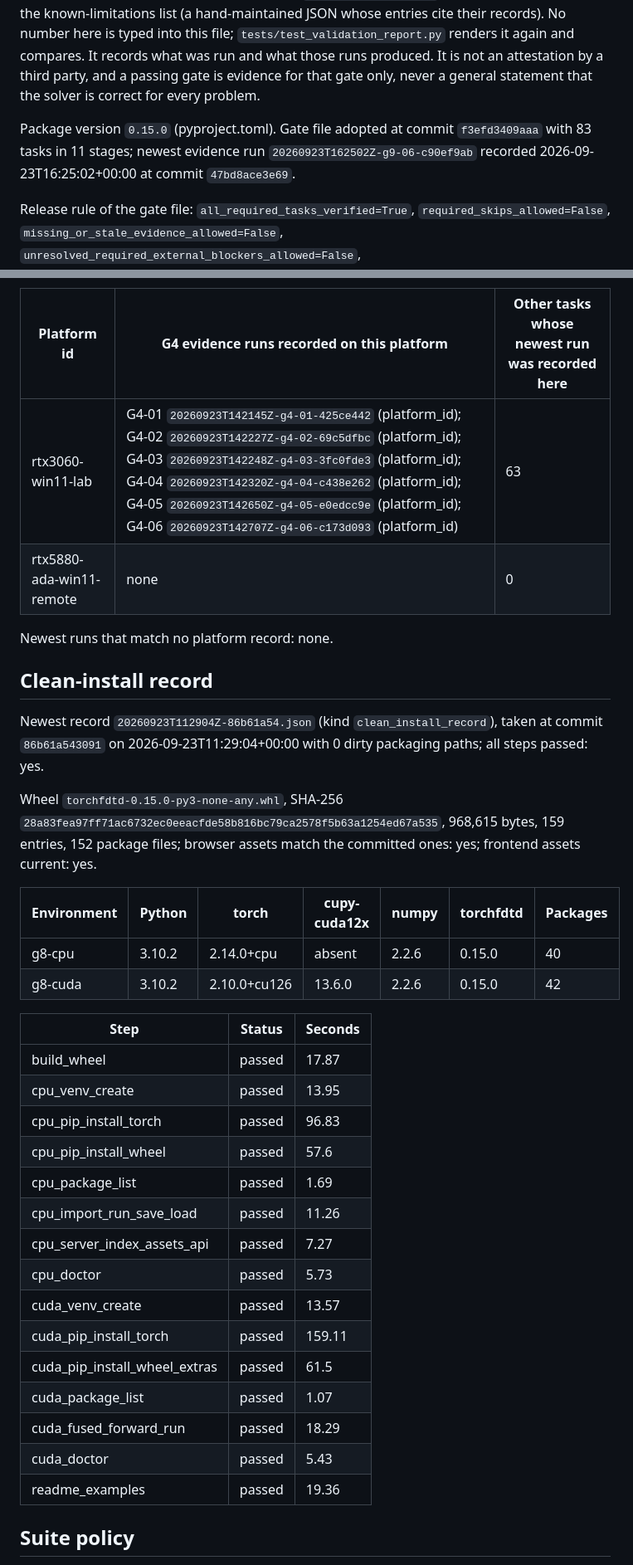
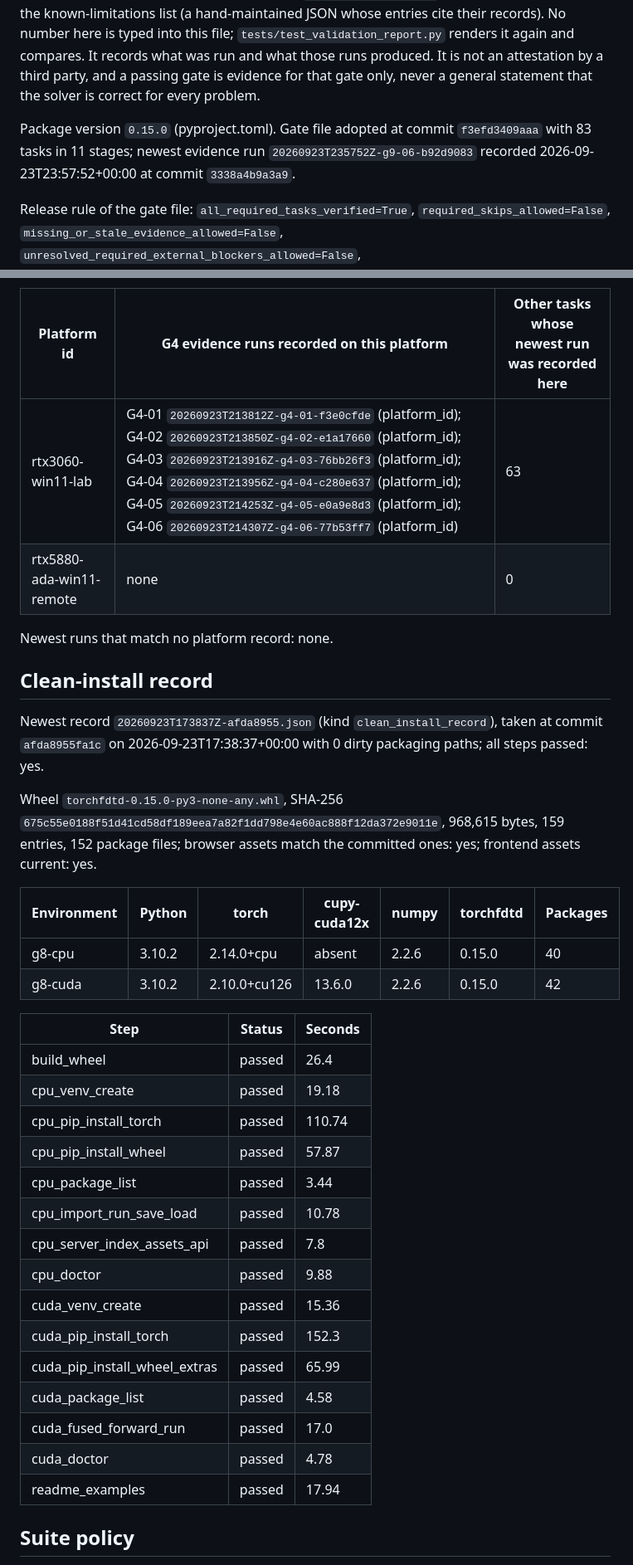
Before and after one commit to EMinsight/TorchFDTD, a Markdown page: docs/VALIDATION_REPORT.md, 2 parts joined by grey strips. Shown at 83% size. GitHub-like rendering.

Commit message:
Render the validation report of the release candidate at 3e9c27e988d0

```diff
--- a/docs/VALIDATION_REPORT.md
+++ b/docs/VALIDATION_REPORT.md
@@ -2,7 +2,7 @@
 
 Internal validation report of the completion program ([COMPLETION_PROGRAM_KO.md](COMPLETION_PROGRAM_KO.md)), rendered by `scripts/build_validation_report.py` from the machine outputs named in each section: the gate file and its evidence runs, the platform, clean-install, physics, cross-solver and Meep comparison records, the suite policy in `scripts/run_suite.py`, the version strings, and the known-limitations list (a hand-maintained JSON whose entries cite their records). No number here is typed into this file; `tests/test_validation_report.py` renders it again and compares. It records what was run and what those runs produced. It is not an attestation by a third party, and a passing gate is evidence for that gate only, never a general statement that the solver is correct for every problem.
 
-Package version `0.15.0` (pyproject.toml). Gate file adopted at commit `f3efd3409aaa` with 83 tasks in 11 stages; newest evidence run `20260923T162502Z-g9-06-c90ef9ab` recorded 2026-09-23T16:25:02+00:00 at commit `47bd8ace3e69`.
+Package version `0.15.0` (pyproject.toml). Gate file adopted at commit `f3efd3409aaa` with 83 tasks in 11 stages; newest evidence run `20260923T235752Z-g9-06-b92d9083` recorded 2026-09-23T23:57:52+00:00 at commit `3338a4b9a3a9`.
 
 Release rule of the gate file: `all_required_tasks_verified=True`, `required_skips_allowed=False`, `missing_or_stale_evidence_allowed=False`, `unresolved_required_external_blockers_allowed=False`, `unresolved_P0_P1_defects_allowed=False`, `source_and_release_artifact_identity_required=True`, `public_release_separately_authorized=True`, `machine_gate_does_not_replace_independent_review=True`.
 Technical readiness of a release candidate (every required task VERIFIED with evidence that matches the candidate) and authorization of a public release are separate decisions; this report can only inform the first, and the second is not given by any file in this repository.
@@ -169,16 +169,16 @@ Every record written by `scripts/platform_report.py` under `docs/validation/plat
 
 | Platform id | G4 evidence runs recorded on this platform | Other tasks whose newest run was recorded here |
 | --- | --- | --- |
-| rtx3060-win11-lab | G4-01 `20260923T142145Z-g4-01-425ce442` (platform_id); G4-02 `20260923T142227Z-g4-02-69c5dfbc` (platform_id); G4-03 `20260923T142248Z-g4-03-3fc0fde3` (platform_id); G4-04 `20260923T142320Z-g4-04-c438e262` (platform_id); G4-05 `20260923T142650Z-g4-05-e0edcc9e` (platform_id); G4-06 `20260923T142707Z-g4-06-c173d093` (platform_id) | 63 |
+| rtx3060-win11-lab | G4-01 `20260923T213812Z-g4-01-f3e0cfde` (platform_id); G4-02 `20260923T213850Z-g4-02-e1a17660` (platform_id); G4-03 `20260923T213916Z-g4-03-76bb26f3` (platform_id); G4-04 `20260923T213956Z-g4-04-c280e637` (platform_id); G4-05 `20260923T214253Z-g4-05-e0a9e8d3` (platform_id); G4-06 `20260923T214307Z-g4-06-77b53ff7` (platform_id) | 63 |
 | rtx5880-ada-win11-remote | none | 0 |
 
 Newest runs that match no platform record: none.
 
 ## Clean-install record
 
-Newest record `20260923T112904Z-86b61a54.json` (kind `clean_install_record`), taken at commit `86b61a543091` on 2026-09-23T11:29:04+00:00 with 0 dirty packaging paths; all steps passed: yes.
+Newest record `20260923T173837Z-afda8955.json` (kind `clean_install_record`), taken at commit `afda8955fa1c` on 2026-09-23T17:38:37+00:00 with 0 dirty packaging paths; all steps passed: yes.
 
-Wheel `torchfdtd-0.15.0-py3-none-any.whl`, SHA-256 `28a83fea97ff71ac6732ec0eeacfde58b816bc79ca2578f5b63a1254ed67a535`, 968,615 bytes, 159 entries, 152 package files; browser assets match the committed ones: yes; frontend assets current: yes.
+Wheel `torchfdtd-0.15.0-py3-none-any.whl`, SHA-256 `675c55e0188f51d41cd58df189eea7a82f1dd798e4e60ac888f12da372e9011e`, 968,615 bytes, 159 entries, 152 package files; browser assets match the committed ones: yes; frontend assets current: yes.
 
 | Environment | Python | torch | cupy-cuda12x | numpy | torchfdtd | Packages |
 | --- | --- | --- | --- | --- | --- | --- |
@@ -187,21 +187,21 @@ Wheel `torchfdtd-0.15.0-py3-none-any.whl`, SHA-256 `28a83fea97ff71ac6732ec0eeacf
 
 | Step | Status | Seconds |
 | --- | --- | --- |
-| build_wheel | passed | 17.87 |
-| cpu_venv_create | passed | 13.95 |
-| cpu_pip_install_torch | passed | 96.83 |
-| cpu_pip_install_wheel | passed | 57.6 |
-| cpu_package_list | passed | 1.69 |
-| cpu_import_run_save_load | passed | 11.26 |
-| cpu_server_index_assets_api | passed | 7.27 |
-| cpu_doctor | passed | 5.73 |
-| cuda_venv_create | passed | 13.57 |
-| cuda_pip_install_torch | passed | 159.11 |
-| cuda_pip_install_wheel_extras | passed | 61.5 |
-| cuda_package_list | passed | 1.07 |
-| cuda_fused_forward_run | passed | 18.29 |
-| cuda_doctor | passed | 5.43 |
-| readme_examples | passed | 19.36 |
+| build_wheel | passed | 26.4 |
+| cpu_venv_create | passed | 19.18 |
+| cpu_pip_install_torch | passed | 110.74 |
+| cpu_pip_install_wheel | passed | 57.87 |
+| cpu_package_list | passed | 3.44 |
+| cpu_import_run_save_load | passed | 10.78 |
+| cpu_server_index_assets_api | passed | 7.8 |
+| cpu_doctor | passed | 9.88 |
+| cuda_venv_create | passed | 15.36 |
+| cuda_pip_install_torch | passed | 152.3 |
+| cuda_pip_install_wheel_extras | passed | 65.99 |
+| cuda_package_list | passed | 4.58 |
+| cuda_fused_forward_run | passed | 17.0 |
+| cuda_doctor | passed | 4.78 |
+| readme_examples | passed | 17.94 |
 
 ## Suite policy
 
```
Also changed, not shown: other parts of docs/VALIDATION_REPORT.md (+105 -125 lines).
